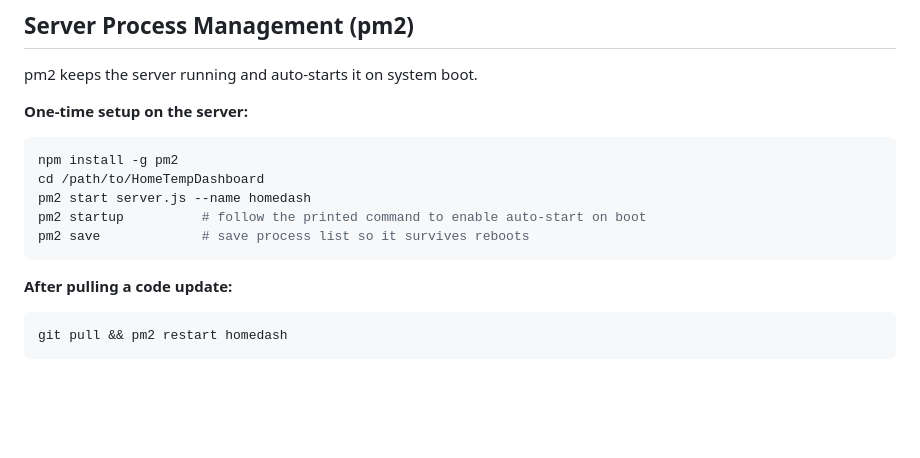
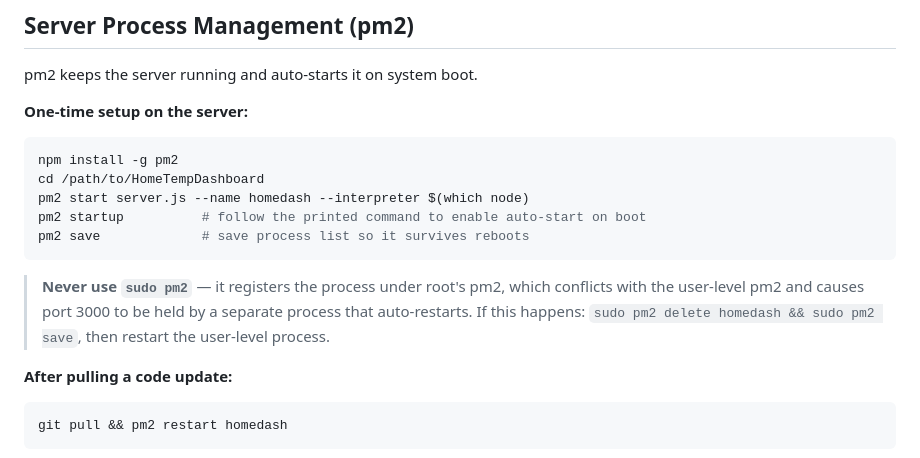
Before and after one commit to Peterh226/home-temp-dashboard, a Markdown page: CLAUDE.md, the part around the change. Rendered like a GitHub page; blank space fills up the shorter version.

Commit message:
Document sudo pm2 gotcha and nvm interpreter requirement

````diff
--- a/CLAUDE.md
+++ b/CLAUDE.md
@@ -19,10 +19,12 @@ pm2 keeps the server running and auto-starts it on system boot.
 ```bash
 npm install -g pm2
 cd /path/to/HomeTempDashboard
-pm2 start server.js --name homedash
+pm2 start server.js --name homedash --interpreter $(which node)
 pm2 startup          # follow the printed command to enable auto-start on boot
 pm2 save             # save process list so it survives reboots
 ```
+
+> **Never use `sudo pm2`** — it registers the process under root's pm2, which conflicts with the user-level pm2 and causes port 3000 to be held by a separate process that auto-restarts. If this happens: `sudo pm2 delete homedash && sudo pm2 save`, then restart the user-level process.
 
 **After pulling a code update:**
 ```bash
````
